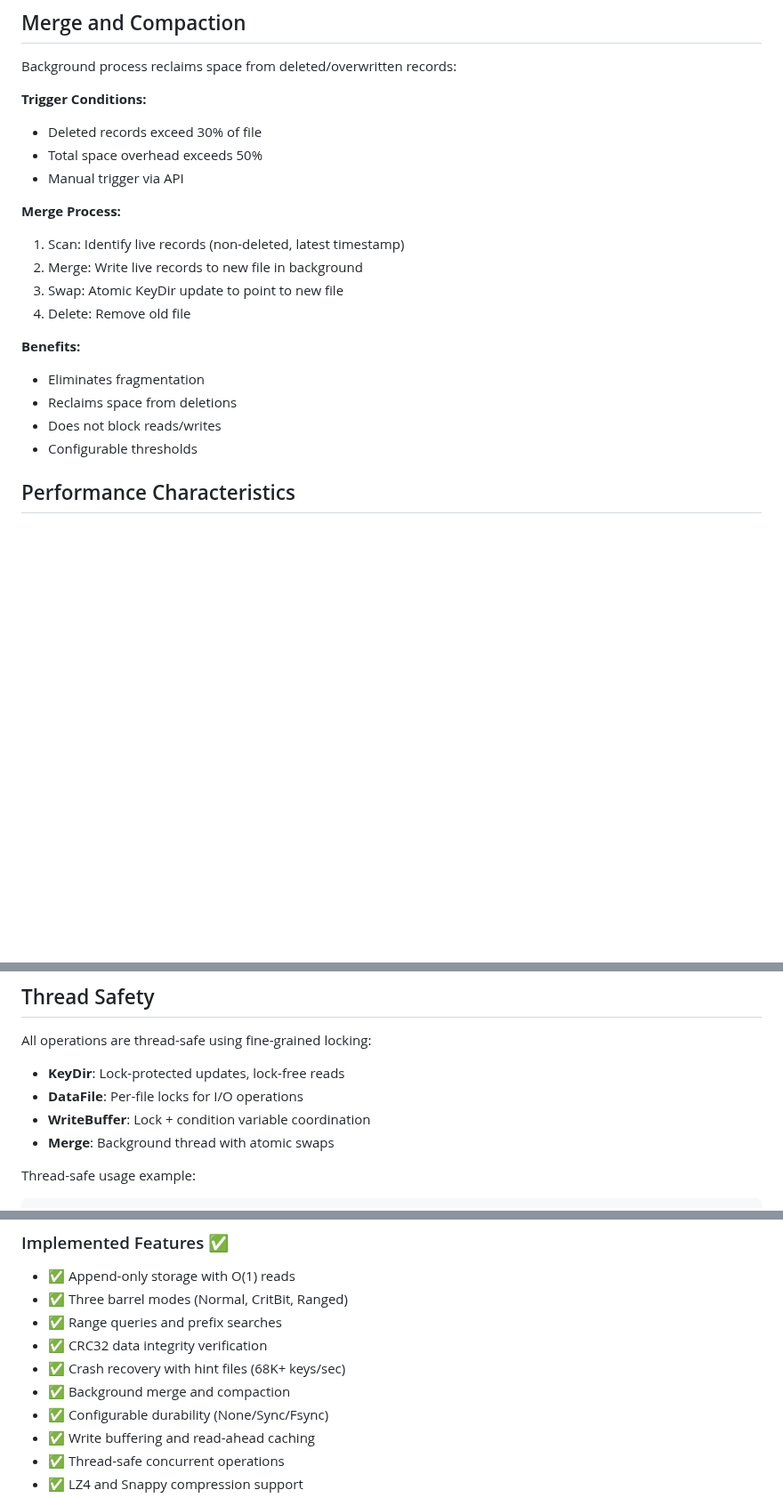
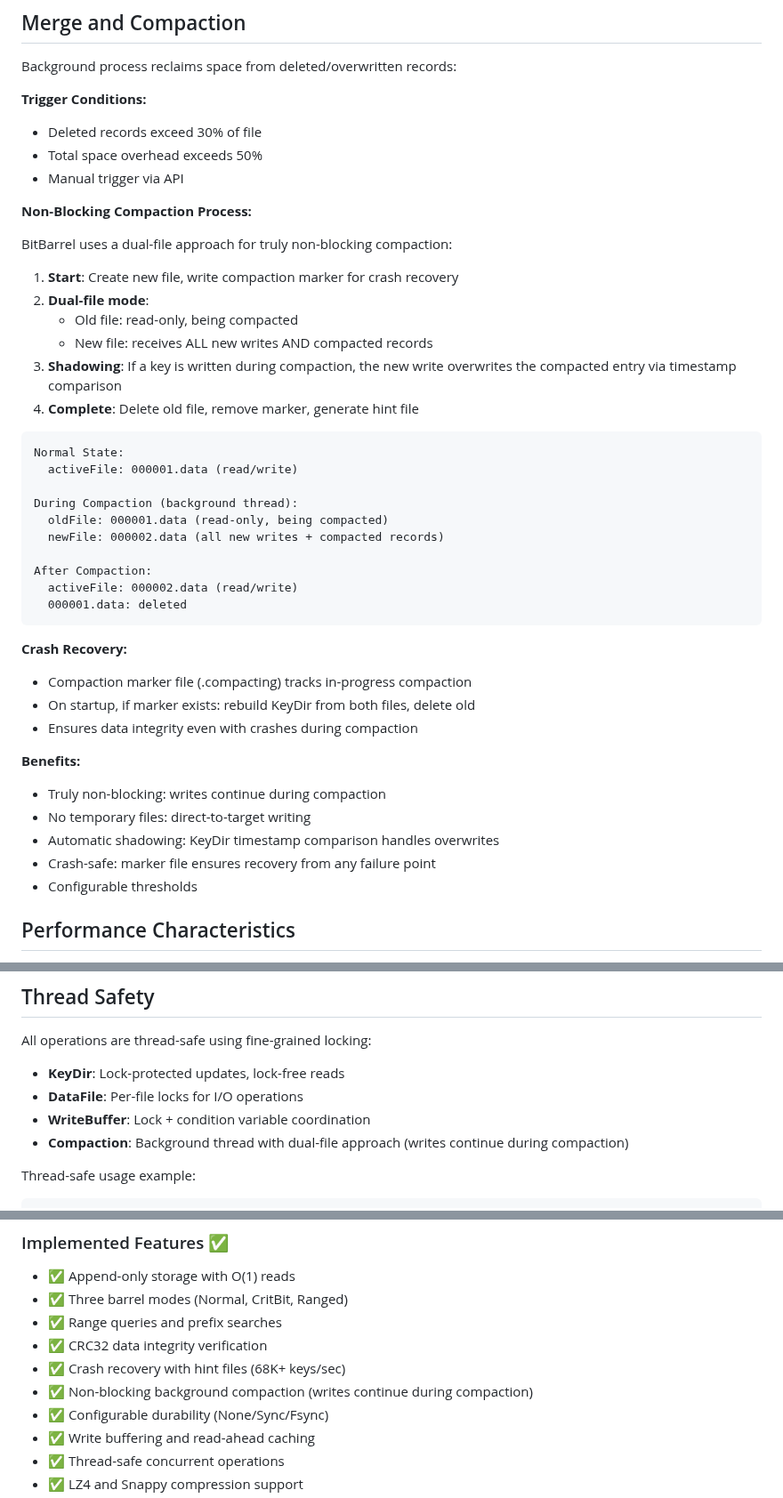
Before and after one commit to gokr/bitbarrel, a Markdown page: docs/DEVELOPER_GUIDE/architecture.md, 3 parts joined by grey strips. Shown at 89% size. Drawn GitHub-style; blank space fills up the shorter version.

Commit message:
docs: update TODO and architecture docs
- Clarify that background compaction is non-blocking
- Expand ORC crash known issue to include test_compact.nim
- Document dual-file compaction architecture in detail
- Update workarounds section with current test status

These changes reflect the current state of the codebase and provide
better guidance for developers encountering the ORC threading issue.

````diff
--- a/docs/DEVELOPER_GUIDE/architecture.md
+++ b/docs/DEVELOPER_GUIDE/architecture.md
@@ -131,16 +131,40 @@ Background process reclaims space from deleted/overwritten records:
 - Total space overhead exceeds 50%
 - Manual trigger via API
 
-**Merge Process:**
-1. Scan: Identify live records (non-deleted, latest timestamp)
-2. Merge: Write live records to new file in background
-3. Swap: Atomic KeyDir update to point to new file
-4. Delete: Remove old file
+**Non-Blocking Compaction Process:**
+
+BitBarrel uses a dual-file approach for truly non-blocking compaction:
+
+1. **Start**: Create new file, write compaction marker for crash recovery
+2. **Dual-file mode**:
+   - Old file: read-only, being compacted
+   - New file: receives ALL new writes AND compacted records
+3. **Shadowing**: If a key is written during compaction, the new write overwrites the compacted entry via timestamp comparison
+4. **Complete**: Delete old file, remove marker, generate hint file
+
+```
+Normal State:
+  activeFile: 000001.data (read/write)
+
+During Compaction (background thread):
+  oldFile: 000001.data (read-only, being compacted)
+  newFile: 000002.data (all new writes + compacted records)
+
+After Compaction:
+  activeFile: 000002.data (read/write)
+  000001.data: deleted
+```
+
+**Crash Recovery:**
+- Compaction marker file (.compacting) tracks in-progress compaction
+- On startup, if marker exists: rebuild KeyDir from both files, delete old
+- Ensures data integrity even with crashes during compaction
 
 **Benefits:**
-- Eliminates fragmentation
-- Reclaims space from deletions
-- Does not block reads/writes
+- Truly non-blocking: writes continue during compaction
+- No temporary files: direct-to-target writing
+- Automatic shadowing: KeyDir timestamp comparison handles overwrites
+- Crash-safe: marker file ensures recovery from any failure point
 - Configurable thresholds
 
 ## Performance Characteristics
@@ -193,7 +217,7 @@ All operations are thread-safe using fine-grained locking:
 - **KeyDir**: Lock-protected updates, lock-free reads
 - **DataFile**: Per-file locks for I/O operations
 - **WriteBuffer**: Lock + condition variable coordination
-- **Merge**: Background thread with atomic swaps
+- **Compaction**: Background thread with dual-file approach (writes continue during compaction)
 
 Thread-safe usage example:
 ```nim
@@ -210,7 +234,7 @@ parallel:
 - ✅ Range queries and prefix searches
 - ✅ CRC32 data integrity verification
 - ✅ Crash recovery with hint files (68K+ keys/sec)
-- ✅ Background merge and compaction
+- ✅ Non-blocking background compaction (writes continue during compaction)
 - ✅ Configurable durability (None/Sync/Fsync)
 - ✅ Write buffering and read-ahead caching
 - ✅ Thread-safe concurrent operations
````
Also changed, not shown: TODO.md (+8 -5 lines).
